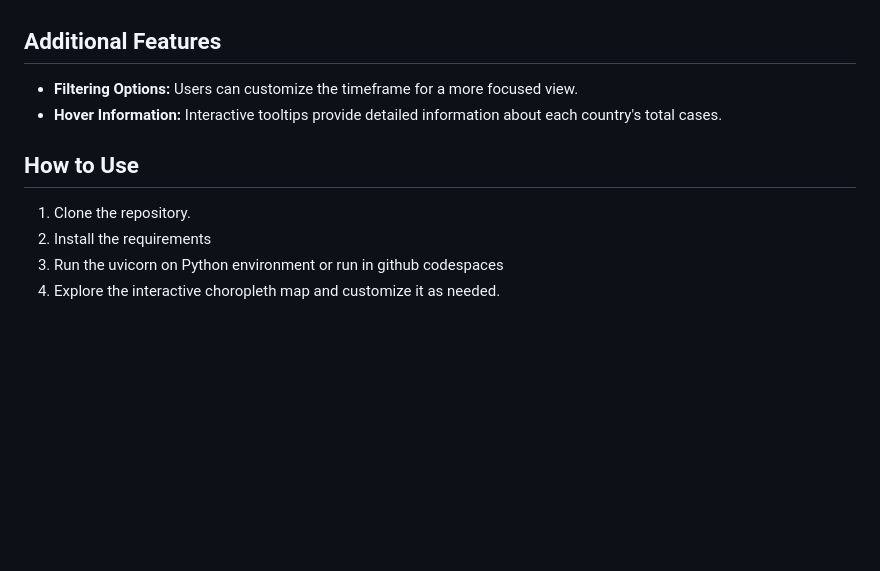
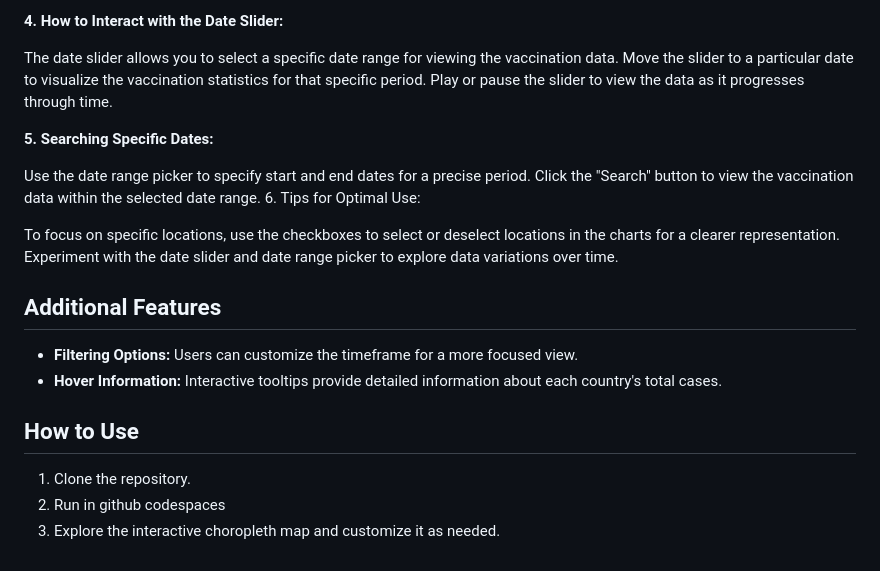
Before and after one commit to petwwent/The-Vaccine-Distributions-in-Europe, a Markdown page: README.md, the part around one of its changes. Rendered like a GitHub page; blank space fills up the shorter version.

```diff
--- a/README.md
+++ b/README.md
@@ -60,3 +72,17 @@ I use a choropleth map for the visualization and then heatmap for the colors, i
+**4. How to Interact with the Date Slider:**
+
+The date slider allows you to select a specific date range for viewing the vaccination data.
+Move the slider to a particular date to visualize the vaccination statistics for that specific period.
+Play or pause the slider to view the data as it progresses through time.
+
+**5. Searching Specific Dates:**
+
+Use the date range picker to specify start and end dates for a precise period.
+Click the "Search" button to view the vaccination data within the selected date range.
+6. Tips for Optimal Use:
+
+To focus on specific locations, use the checkboxes to select or deselect locations in the charts for a clearer representation.
+Experiment with the date slider and date range picker to explore data variations over time.
 
 ## Additional Features
 
@@ -66,6 +92,5 @@ I use a choropleth map for the visualization and then heatmap for the colors, i
 ## How to Use
 
 1. Clone the repository.
-2. Install the requirements
-3. Run the uvicorn on Python environment or run in github codespaces
-4. Explore the interactive choropleth map and customize it as needed.
+2. Run in github codespaces
+3. Explore the interactive choropleth map and customize it as needed.
```
Also changed, not shown: other parts of README.md (+27 -15 lines).
